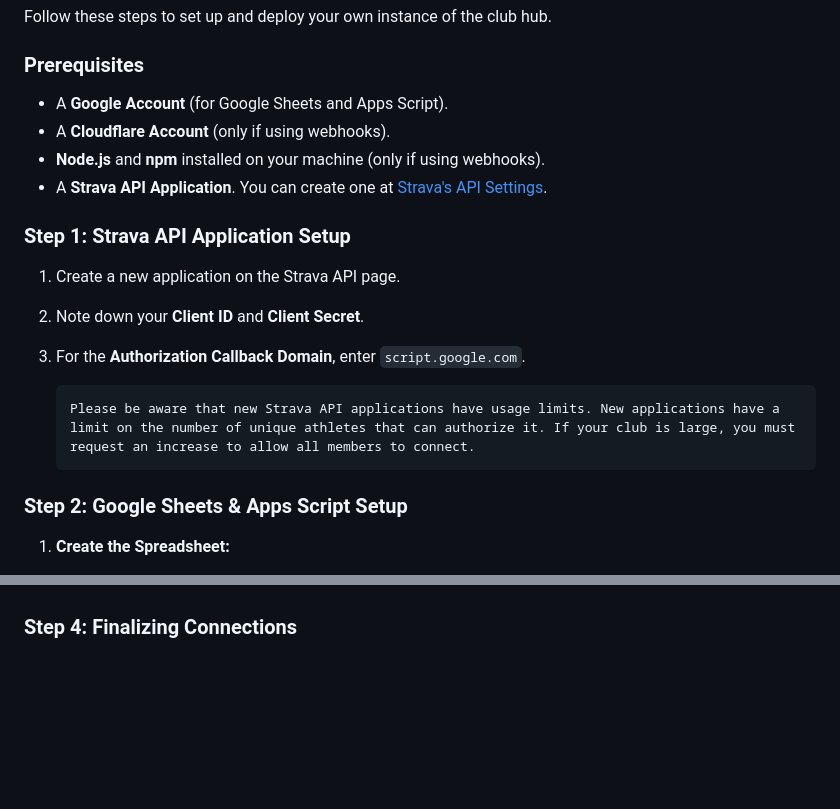
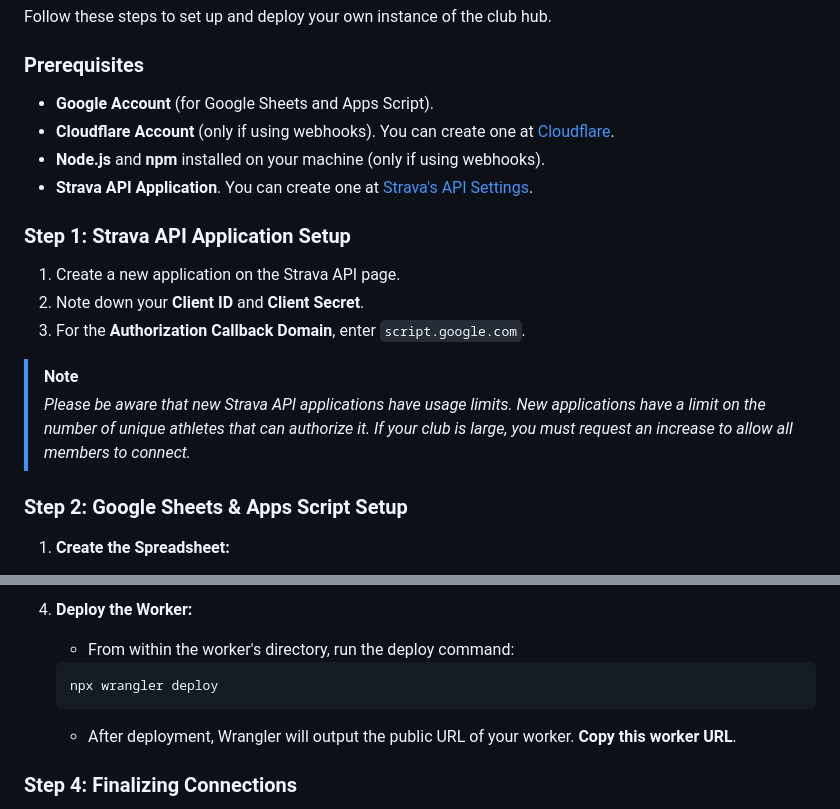
Before and after one commit to DD-NDD/strava-club-hub, a Markdown page: README.md, 2 parts joined by grey strips. Drawn GitHub-style; blank space fills up the shorter version.

````diff
--- a/README.md
+++ b/README.md
@@ -28,10 +60,10 @@ Follow these steps to set up and deploy your own instance of the club hub.
 
 ### Prerequisites
 
-* A **Google Account** (for Google Sheets and Apps Script).
-* A **Cloudflare Account** (only if using webhooks).
+* **Google Account** (for Google Sheets and Apps Script).
+* **Cloudflare Account** (only if using webhooks). You can create one at [Cloudflare](https://dash.cloudflare.com).
 * **Node.js** and **npm** installed on your machine (only if using webhooks).
-* A **Strava API Application**. You can create one at [Strava's API Settings](https://www.strava.com/settings/api).
+* **Strava API Application**. You can create one at [Strava's API Settings](https://www.strava.com/settings/api).
 
 ### Step 1: Strava API Application Setup
 
@@ -41,9 +73,9 @@ Follow these steps to set up and deploy your own instance of the club hub.
 2.  Note down your **Client ID** and **Client Secret**.
 3.  For the **Authorization Callback Domain**, enter `script.google.com`.
 
-    ```
-    Please be aware that new Strava API applications have usage limits. New applications have a limit on the number of unique athletes that can authorize it. If your club is large, you must request an increase to allow all members to connect.
-    ```
+> [!NOTE]
+> *Please be aware that new Strava API applications have usage limits. New applications have a limit on the number of unique athletes that can authorize it. If your club is large, you must request an increase to allow all members to connect.*
+
 
 ### Step 2: Google Sheets & Apps Script Setup
 
@@ -92,3 +169,10 @@ Follow these steps to set up and deploy your own instance of the club hub.
+4.  **Deploy the Worker:**
+    * From within the worker's directory, run the deploy command:
+    ```bash
+    npx wrangler deploy
+    ```
+    * After deployment, Wrangler will output the public URL of your worker. **Copy this worker URL**.
+
 
 ### Step 4: Finalizing Connections
 
````
Also changed, not shown: other parts of README.md (+86 -10 lines).
